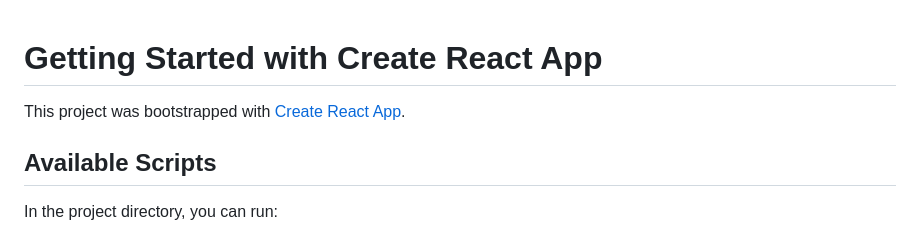
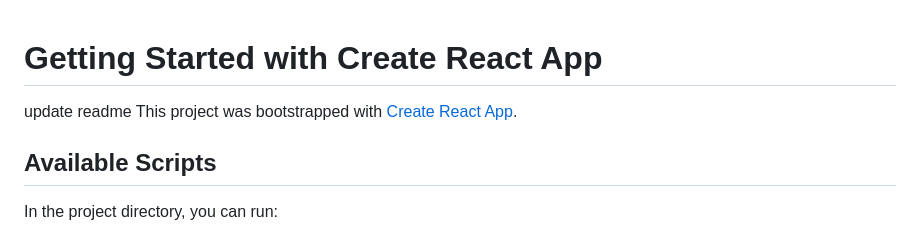
Before and after one commit to dotuankiet2302/CuaHangBanLapTop, a Markdown page: BanLapTop_Web/README.md, the part around the change. Drawn GitHub-style.

Commit message:
#4 update readme

```diff
--- a/BanLapTop_Web/README.md
+++ b/BanLapTop_Web/README.md
@@ -1,5 +1,5 @@
 # Getting Started with Create React App
-
+update readme
 This project was bootstrapped with [Create React App](https://github.com/facebook/create-react-app).
 
 ## Available Scripts
```
